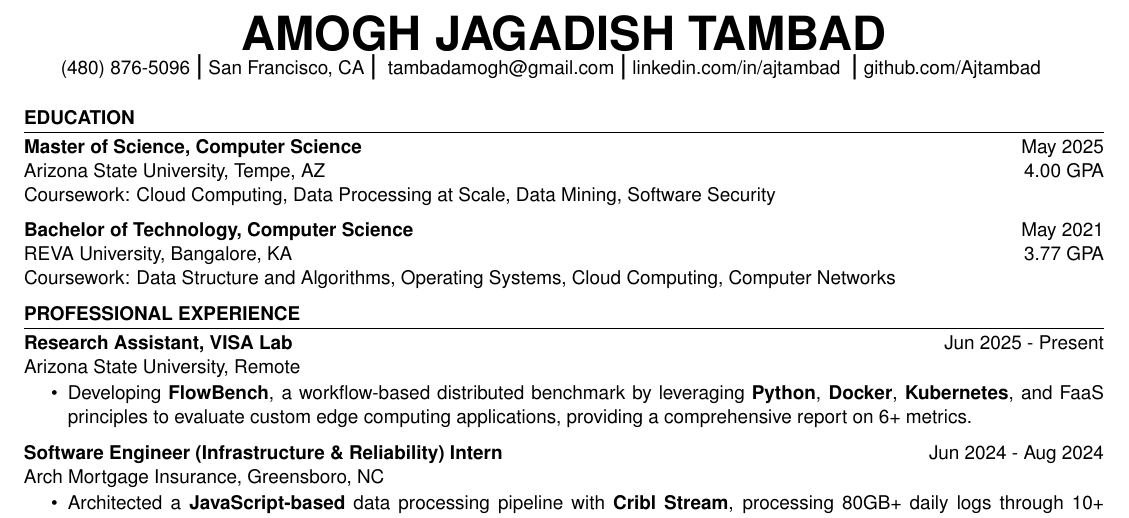
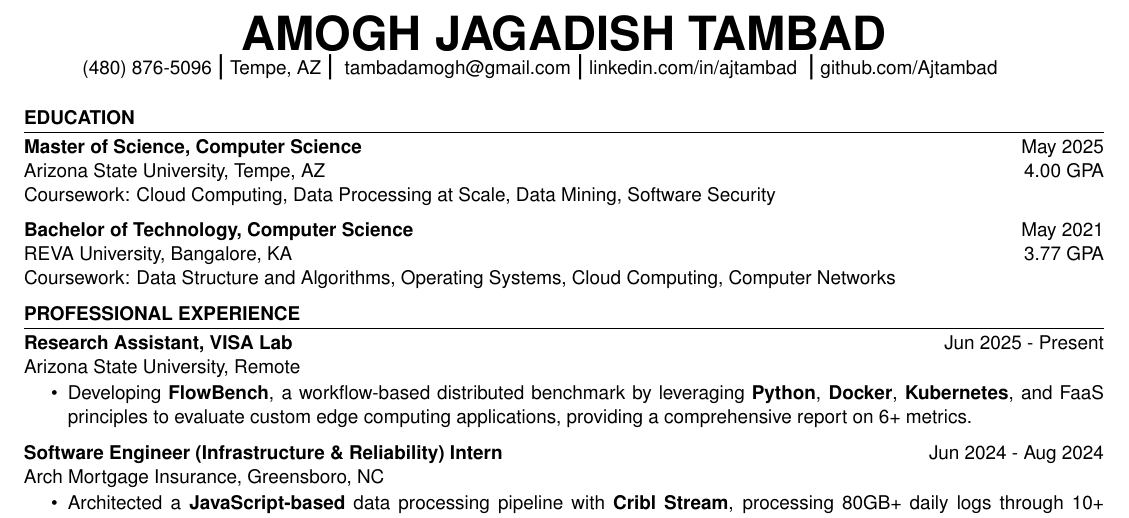
Before and after one commit to Ajtambad/Resume, a LaTeX CV (SDE/SDE.tex): part of the page, cut so that both start at the same text. Compiled offline with pdfLaTeX.

Commit message:
Changed location on SDE resume

```diff
--- a/SDE/SDE.tex
+++ b/SDE/SDE.tex
@@ -14,7 +14,7 @@
 % --------- Contact Information -----------
 \introduction[
     fullname={Amogh Jagadish Tambad},
-    location={San Francisco, CA},
+    location={Tempe, AZ},
     email={tambadamogh@gmail.com},
     phone={(480) 876-5096},
     linkedin={linkedin.com/in/ajtambad},
```
